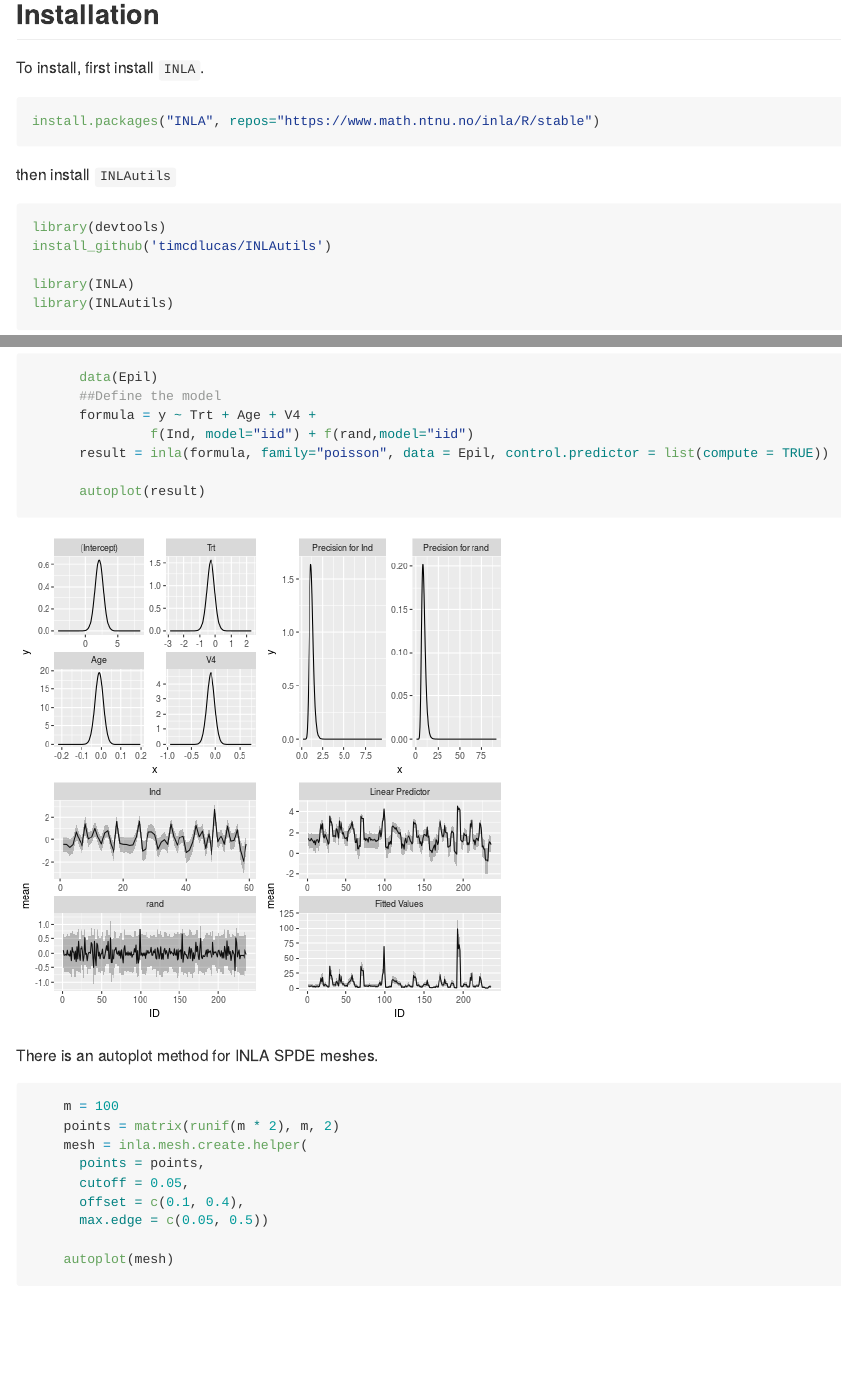
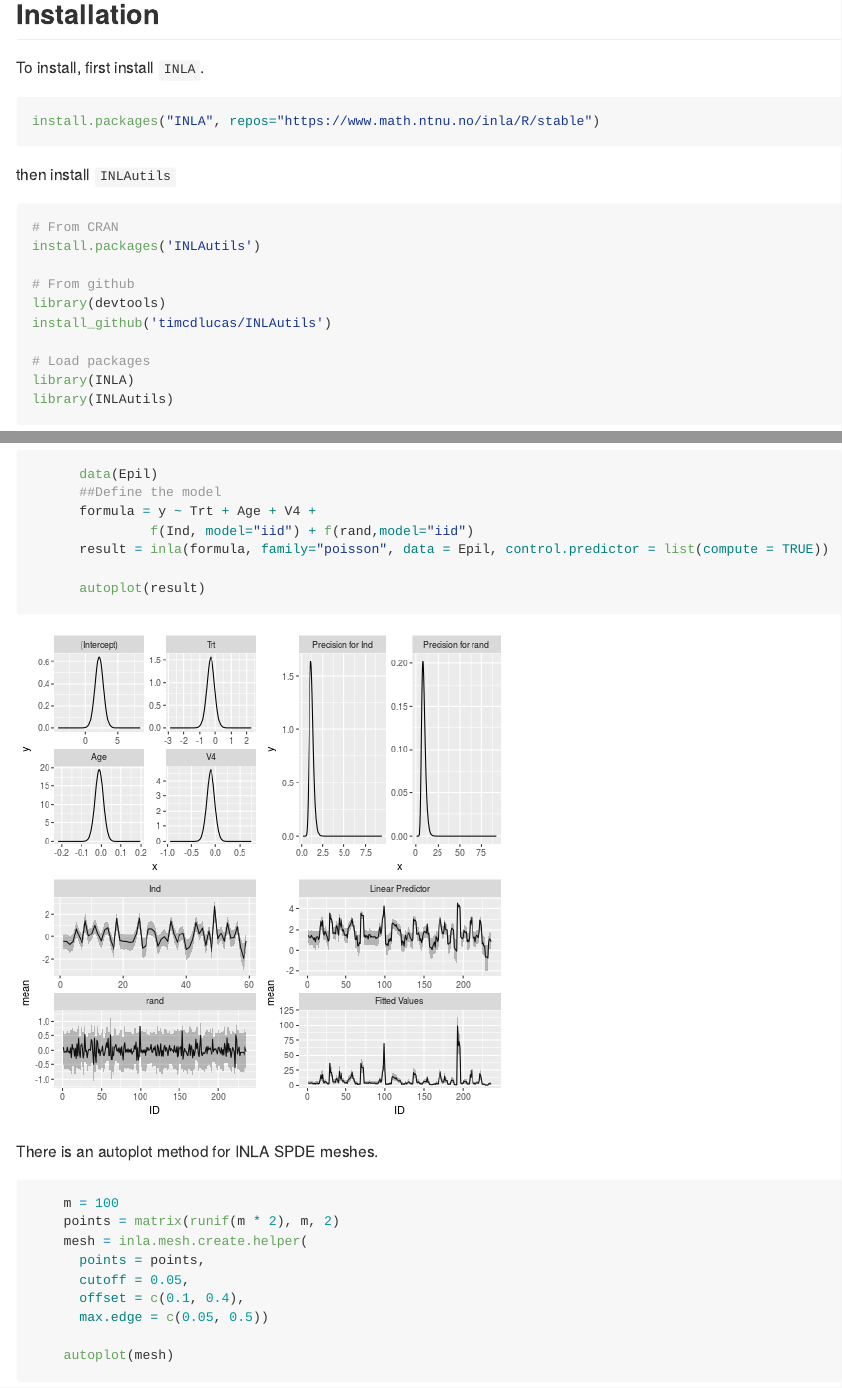
Before and after one commit to timcdlucas/INLAutils, an R Markdown document (README.Rmd): the page in a window 1100 px wide, from 210 px down, and a second part further down, joined at a grey line. The pictures show the output file README.md that the author committed with the source, drawn offline in the style of GitHub; badge pictures from the web are left out.

Commit message:
Update readme post cran.

````diff
--- a/README.Rmd
+++ b/README.Rmd
@@ -22,9 +23,14 @@ install.packages("INLA", repos="https://www.math.ntnu.no/inla/R/stable")
 then install `INLAutils`
 
 ```{r installINLAutils, eval = FALSE}
+# From CRAN
+install.packages('INLAutils')
+
+# From github
 library(devtools)
 install_github('timcdlucas/INLAutils')
 
+# Load packages
 library(INLA)
 library(INLAutils)
 ```
````
Also changed, not shown: README.md, README.Rmd (1 more changed lines).
